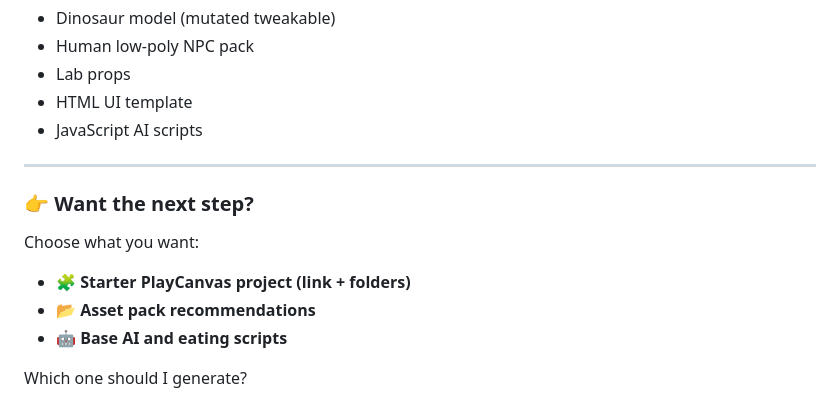
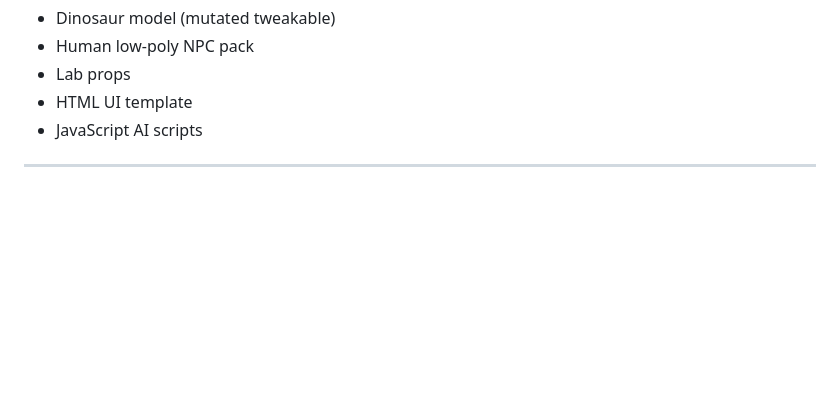
Before and after one commit to brnikita/Distortus-Rex-Game, a Markdown page: Game.md, the part around the change. Rendered like a GitHub page; blank space fills up the shorter version.

Commit message:
chore: Remove unnecessary section from Game.md regarding next steps for project generation

```diff
--- a/Game.md
+++ b/Game.md
@@ -168,12 +168,3 @@ I can provide:
 - JavaScript AI scripts
 
 ---
-
-### 👉 Want the next step?
-Choose what you want:
-
-- 🧩 **Starter PlayCanvas project (link + folders)**
-- 📂 **Asset pack recommendations**
-- 🤖 **Base AI and eating scripts**
-
-Which one should I generate?
```
